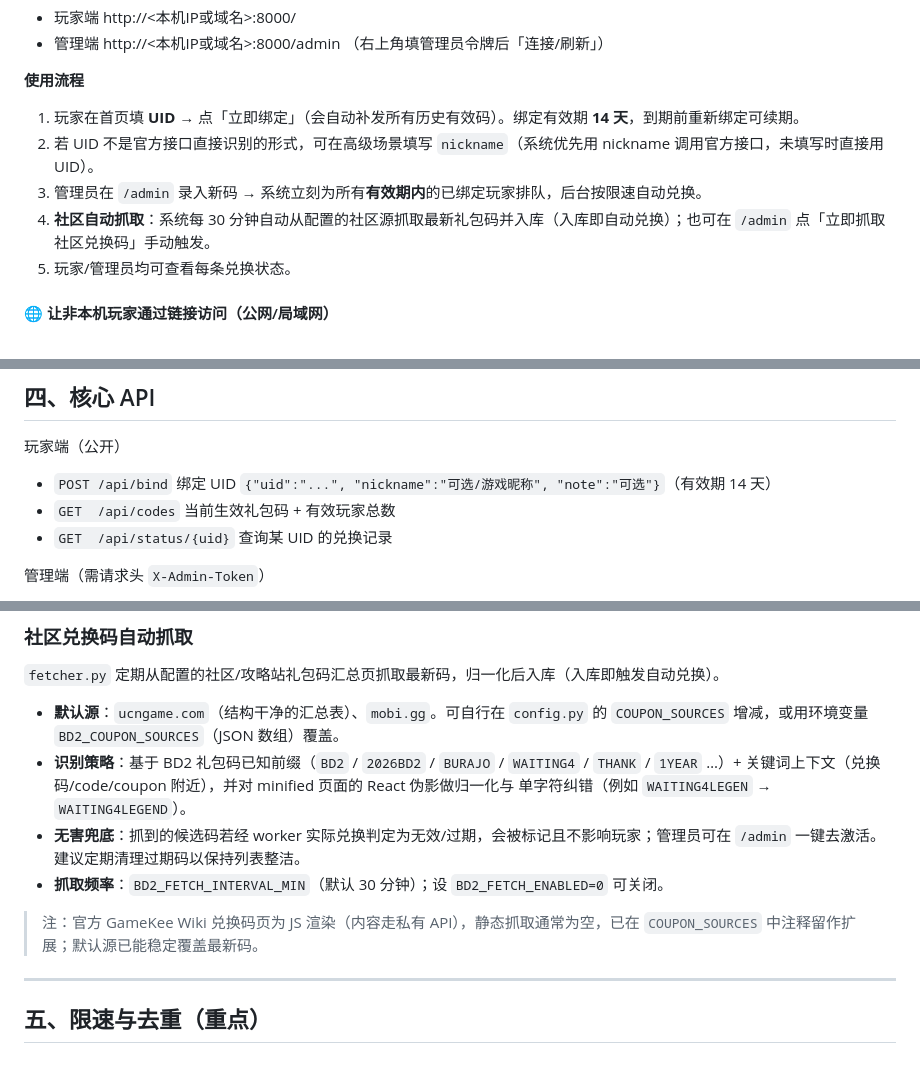
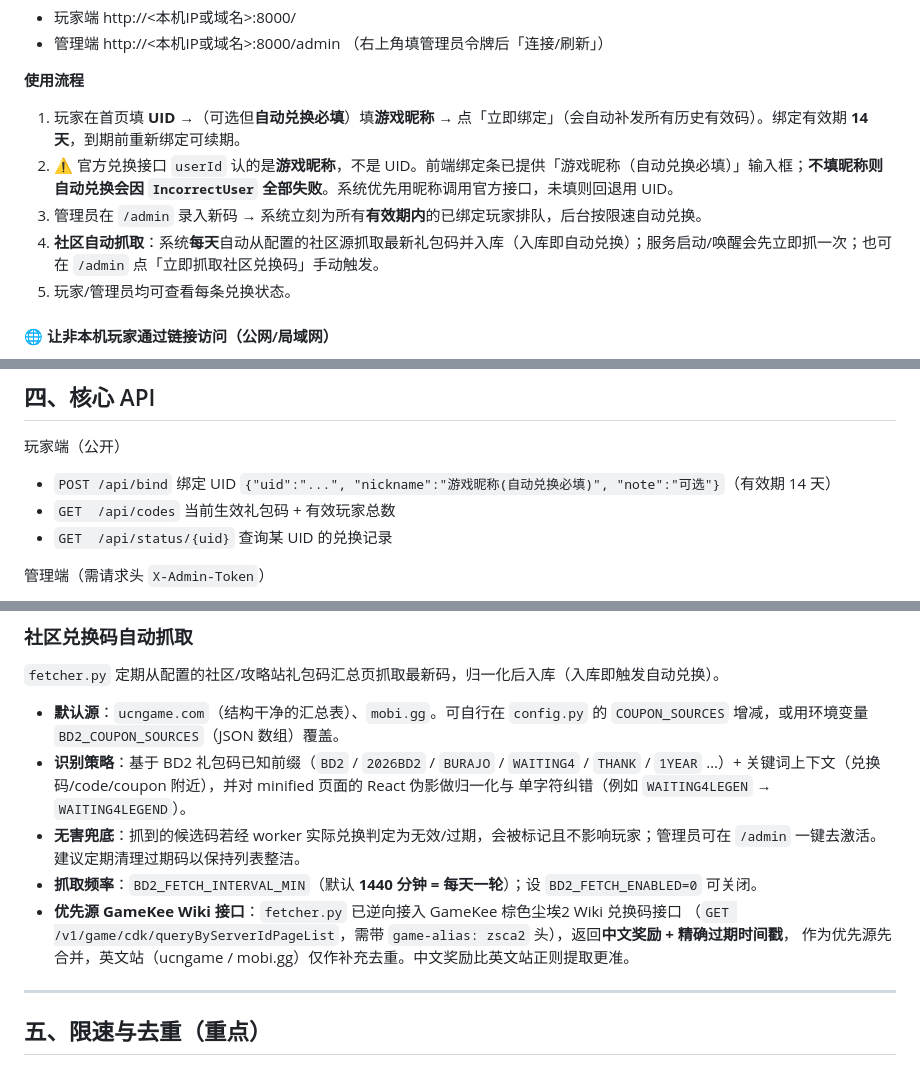
Before and after one commit to wufeia314-cell/bd2-redeem, a Markdown page: README.md, 3 parts joined by grey strips. GitHub-like rendering.

Commit message:
docs: README 同步实际行为(昵称必填/每天抓取/GameKee优先源)

```diff
--- a/README.md
+++ b/README.md
@@ -82,10 +82,10 @@ python run.py                          # 默认监听 0.0.0.0:8000（公网/局
 - 管理端  http://<本机IP或域名>:8000/admin  （右上角填管理员令牌后「连接/刷新」）
 
 **使用流程**
-1. 玩家在首页填 **UID** → 点「立即绑定」（会自动补发所有历史有效码）。绑定有效期 **14 天**，到期前重新绑定可续期。
-2. 若 UID 不是官方接口直接识别的形式，可在高级场景填写 `nickname`（系统优先用 nickname 调用官方接口，未填写时直接用 UID）。
+1. 玩家在首页填 **UID** →（可选但**自动兑换必填**）填**游戏昵称** → 点「立即绑定」（会自动补发所有历史有效码）。绑定有效期 **14 天**，到期前重新绑定可续期。
+2. ⚠️ 官方兑换接口 `userId` 认的是**游戏昵称**，不是 UID。前端绑定条已提供「游戏昵称（自动兑换必填）」输入框；**不填昵称则自动兑换会因 `IncorrectUser` 全部失败**。系统优先用昵称调用官方接口，未填则回退用 UID。
 3. 管理员在 `/admin` 录入新码 → 系统立刻为所有**有效期内**的已绑定玩家排队，后台按限速自动兑换。
-4. **社区自动抓取**：系统每 30 分钟自动从配置的社区源抓取最新礼包码并入库（入库即自动兑换）；也可在 `/admin` 点「立即抓取社区兑换码」手动触发。
+4. **社区自动抓取**：系统**每天**自动从配置的社区源抓取最新礼包码并入库（入库即自动兑换）；服务启动/唤醒会先立即抓一次；也可在 `/admin` 点「立即抓取社区兑换码」手动触发。
 5. 玩家/管理员均可查看每条兑换状态。
 
 #### 🌐 让非本机玩家通过链接访问（公网/局域网）
@@ -120,7 +120,7 @@ python redeem_cli.py --uidfile players.txt --code BD2025SUMMER --qps 2.5
 ## 四、核心 API
 
 玩家端（公开）
-- `POST /api/bind`  绑定 UID `{"uid":"...", "nickname":"可选/游戏昵称", "note":"可选"}`（有效期 14 天）
+- `POST /api/bind`  绑定 UID `{"uid":"...", "nickname":"游戏昵称(自动兑换必填)", "note":"可选"}`（有效期 14 天）
 - `GET  /api/codes`  当前生效礼包码 + 有效玩家总数
 - `GET  /api/status/{uid}`  查询某 UID 的兑换记录
 
@@ -144,10 +144,10 @@ python redeem_cli.py --uidfile players.txt --code BD2025SUMMER --qps 2.5
   单字符纠错（例如 `WAITING4LEGEN` → `WAITING4LEGEND`）。
 - **无害兜底**：抓到的候选码若经 worker 实际兑换判定为无效/过期，会被标记且不影响玩家；管理员可在
   `/admin` 一键去激活。建议定期清理过期码以保持列表整洁。
-- **抓取频率**：`BD2_FETCH_INTERVAL_MIN`（默认 30 分钟）；设 `BD2_FETCH_ENABLED=0` 可关闭。
-
-> 注：官方 GameKee Wiki 兑换码页为 JS 渲染（内容走私有 API），静态抓取通常为空，已在
-> `COUPON_SOURCES` 中注释留作扩展；默认源已能稳定覆盖最新码。
+- **抓取频率**：`BD2_FETCH_INTERVAL_MIN`（默认 **1440 分钟 = 每天一轮**）；设 `BD2_FETCH_ENABLED=0` 可关闭。
+- **优先源 GameKee Wiki 接口**：`fetcher.py` 已逆向接入 GameKee 棕色尘埃2 Wiki 兑换码接口
+  （`GET /v1/game/cdk/queryByServerIdPageList`，需带 `game-alias: zsca2` 头），返回**中文奖励 + 精确过期时间戳**，
+  作为优先源先合并，英文站（ucngame / mobi.gg）仅作补充去重。中文奖励比英文站正则提取更准。
 
 ---
 
```
Also changed, not shown: other parts of README.md (+1 -1 lines).
